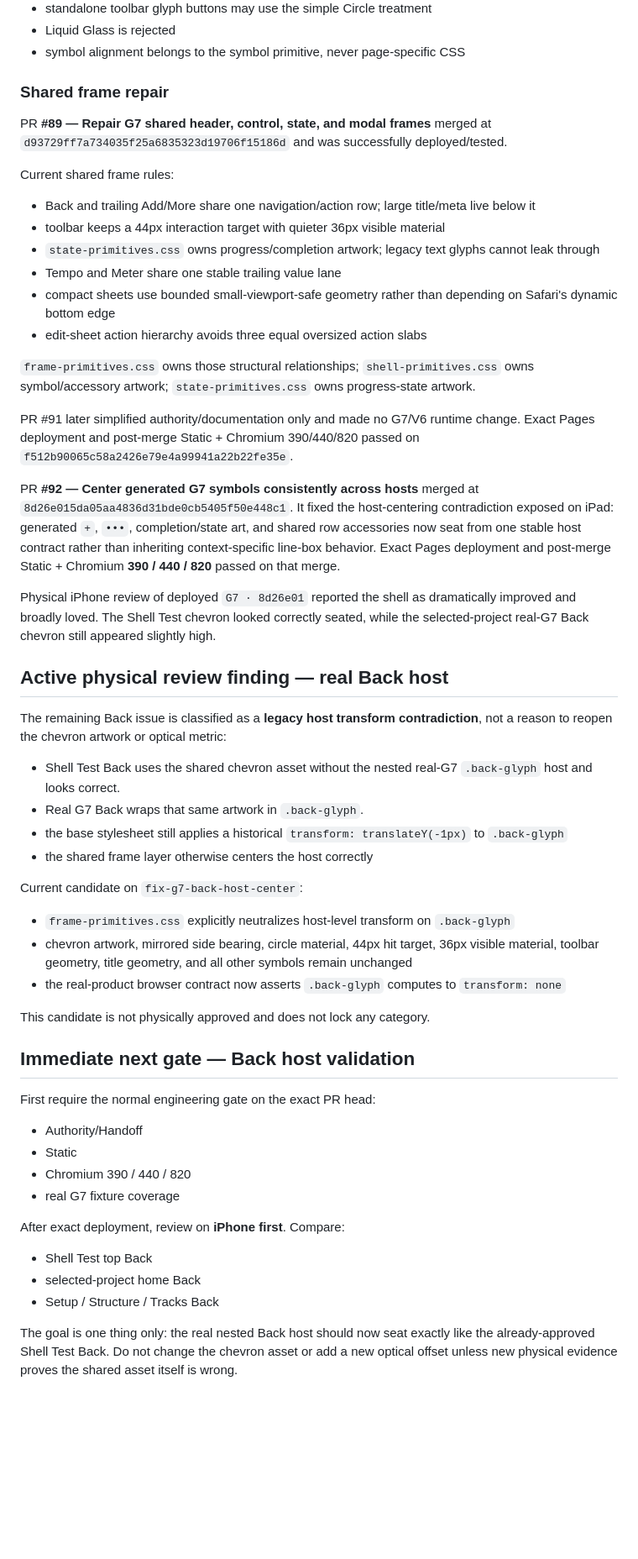
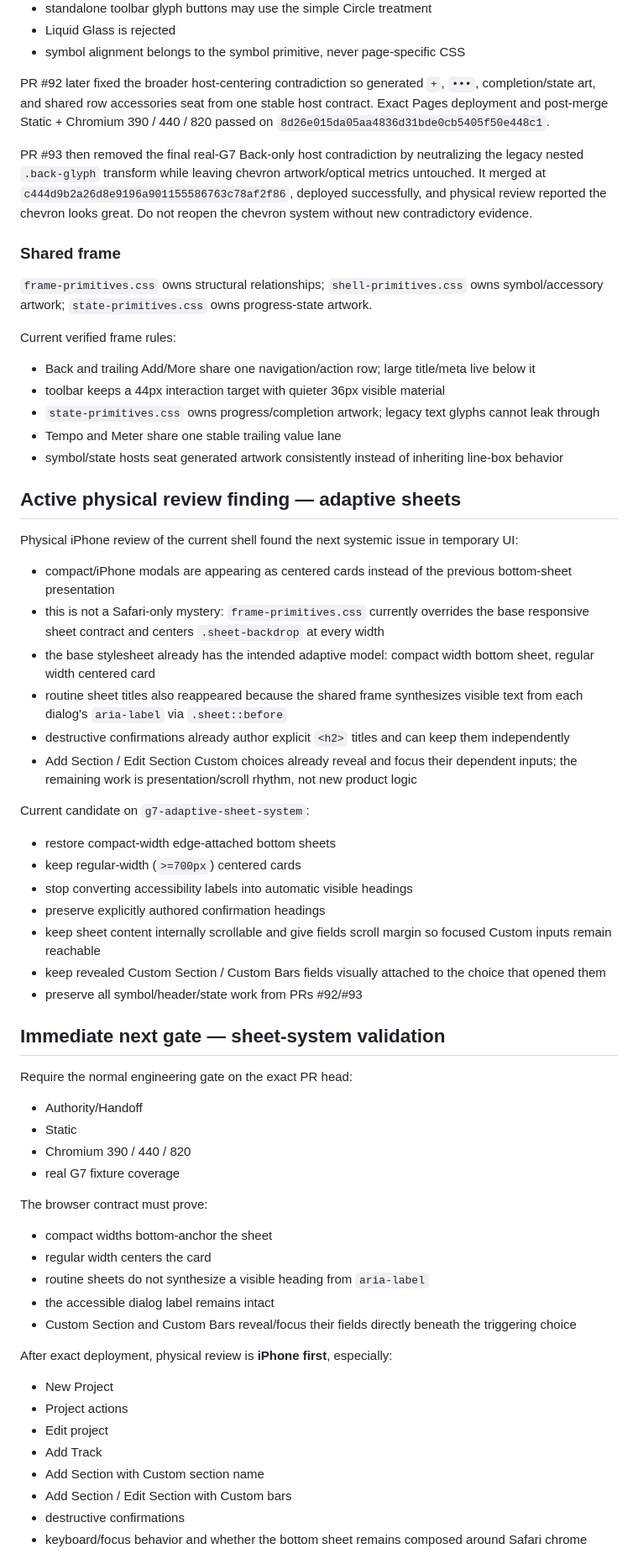
Before and after one commit to BabeDrums/babel-fire, a Markdown page: START_HERE.md, the part around one of its changes. Shown at 84% size. GitHub-like rendering; blank space fills up the shorter version.

Commit message:
Advance G7 handoff to adaptive sheet pass

```diff
--- a/START_HERE.md
+++ b/START_HERE.md
@@ -30,53 +30,62 @@ PR #88 promoted the physically preferred symbol architecture into real G7:
 - Liquid Glass is rejected
 - symbol alignment belongs to the symbol primitive, never page-specific CSS
 
-### Shared frame repair
+PR #92 later fixed the broader host-centering contradiction so generated `+`, `•••`, completion/state art, and shared row accessories seat from one stable host contract. Exact Pages deployment and post-merge Static + Chromium 390 / 440 / 820 passed on `8d26e015da05aa4836d31bde0cb5405f50e448c1`.
 
-PR **#89 — Repair G7 shared header, control, state, and modal frames** merged at `d93729ff7a734035f25a6835323d19706f15186d` and was successfully deployed/tested.
+PR #93 then removed the final real-G7 Back-only host contradiction by neutralizing the legacy nested `.back-glyph` transform while leaving chevron artwork/optical metrics untouched. It merged at `c444d9b2a26d8e9196a901155586763c78af2f86`, deployed successfully, and physical review reported the chevron looks great. Do not reopen the chevron system without new contradictory evidence.
 
-Current shared frame rules:
+### Shared frame
+
+`frame-primitives.css` owns structural relationships; `shell-primitives.css` owns symbol/accessory artwork; `state-primitives.css` owns progress-state artwork.
+
+Current verified frame rules:
 - Back and trailing Add/More share one navigation/action row; large title/meta live below it
 - toolbar keeps a 44px interaction target with quieter 36px visible material
 - `state-primitives.css` owns progress/completion artwork; legacy text glyphs cannot leak through
 - Tempo and Meter share one stable trailing value lane
-- compact sheets use bounded small-viewport-safe geometry rather than depending on Safari's dynamic bottom edge
-- edit-sheet action hierarchy avoids three equal oversized action slabs
+- symbol/state hosts seat generated artwork consistently instead of inheriting line-box behavior
 
-`frame-primitives.css` owns those structural relationships; `shell-primitives.css` owns symbol/accessory artwork; `state-primitives.css` owns progress-state artwork.
+## Active physical review finding — adaptive sheets
 
-PR #91 later simplified authority/documentation only and made no G7/V6 runtime change. Exact Pages deployment and post-merge Static + Chromium 390/440/820 passed on `f512b90065c58a2426e79e4a99941a22b22fe35e`.
+Physical iPhone review of the current shell found the next systemic issue in temporary UI:
+- compact/iPhone modals are appearing as centered cards instead of the previous bottom-sheet presentation
+- this is not a Safari-only mystery: `frame-primitives.css` currently overrides the base responsive sheet contract and centers `.sheet-backdrop` at every width
+- the base stylesheet already has the intended adaptive model: compact width bottom sheet, regular width centered card
+- routine sheet titles also reappeared because the shared frame synthesizes visible text from each dialog's `aria-label` via `.sheet::before`
+- destructive confirmations already author explicit `<h2>` titles and can keep them independently
+- Add Section / Edit Section Custom choices already reveal and focus their dependent inputs; the remaining work is presentation/scroll rhythm, not new product logic
 
-PR **#92 — Center generated G7 symbols consistently across hosts** merged at `8d26e015da05aa4836d31bde0cb5405f50e448c1`. It fixed the host-centering contradiction exposed on iPad: generated `+`, `•••`, completion/state art, and shared row accessories now seat from one stable host contract rather than inheriting context-specific line-box behavior. Exact Pages deployment and post-merge Static + Chromium **390 / 440 / 820** passed on that merge.
+Current candidate on `g7-adaptive-sheet-system`:
+- restore compact-width edge-attached bottom sheets
+- keep regular-width (`>=700px`) centered cards
+- stop converting accessibility labels into automatic visible headings
+- preserve explicitly authored confirmation headings
+- keep sheet content internally scrollable and give fields scroll margin so focused Custom inputs remain reachable
+- keep revealed Custom Section / Custom Bars fields visually attached to the choice that opened them
+- preserve all symbol/header/state work from PRs #92/#93
 
-Physical iPhone review of deployed `G7 · 8d26e01` reported the shell as dramatically improved and broadly loved. The Shell Test chevron looked correctly seated, while the selected-project real-G7 Back chevron still appeared slightly high.
+## Immediate next gate — sheet-system validation
 
-## Active physical review finding — real Back host
-
-The remaining Back issue is classified as a **legacy host transform contradiction**, not a reason to reopen the chevron artwork or optical metric:
-- Shell Test Back uses the shared chevron asset without the nested real-G7 `.back-glyph` host and looks correct.
-- Real G7 Back wraps that same artwork in `.back-glyph`.
-- the base stylesheet still applies a historical `transform: translateY(-1px)` to `.back-glyph`
-- the shared frame layer otherwise centers the host correctly
-
-Current candidate on `fix-g7-back-host-center`:
-- `frame-primitives.css` explicitly neutralizes host-level transform on `.back-glyph`
-- chevron artwork, mirrored side bearing, circle material, 44px hit target, 36px visible material, toolbar geometry, title geometry, and all other symbols remain unchanged
-- the real-product browser contract now asserts `.back-glyph` computes to `transform: none`
-
-This candidate is not physically approved and does not lock any category.
-
-## Immediate next gate — Back host validation
-
-First require the normal engineering gate on the exact PR head:
+Require the normal engineering gate on the exact PR head:
 - Authority/Handoff
 - Static
 - Chromium 390 / 440 / 820
 - real G7 fixture coverage
 
-After exact deployment, review on **iPhone first**. Compare:
-- Shell Test top Back
-- selected-project home Back
-- Setup / Structure / Tracks Back
+The browser contract must prove:
+- compact widths bottom-anchor the sheet
+- regular width centers the card
+- routine sheets do not synthesize a visible heading from `aria-label`
+- the accessible dialog label remains intact
+- Custom Section and Custom Bars reveal/focus their fields directly beneath the triggering choice
 
-The goal is one thing only: the real nested Back host should now seat exactly like the already-approved Shell Test Back. Do not change the chevron asset or add a new optical offset unless new physical evidence proves the shared asset itself is wrong.
+After exact deployment, physical review is **iPhone first**, especially:
+- New Project
+- Project actions
+- Edit project
+- Add Track
+- Add Section with Custom section name
+- Add Section / Edit Section with Custom bars
+- destructive confirmations
+- keyboard/focus behavior and whether the bottom sheet remains composed around Safari chrome
 
```
Also changed, not shown: other parts of START_HERE.md (+1 -1 lines).
